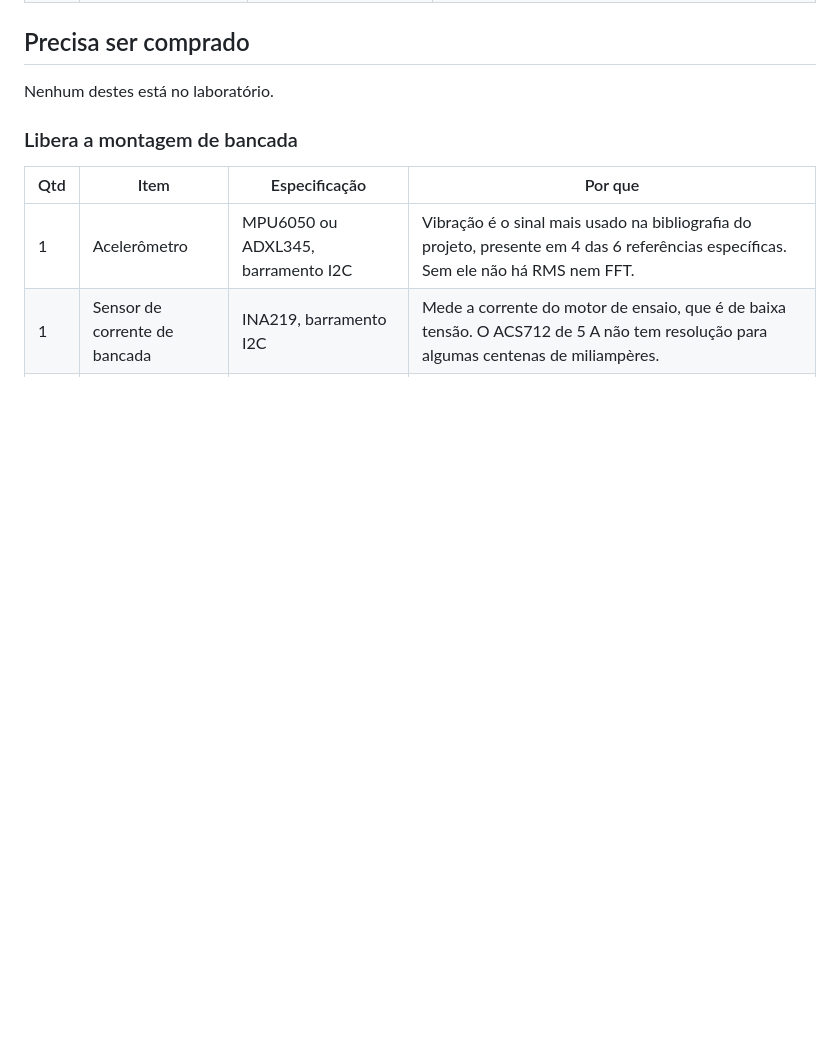
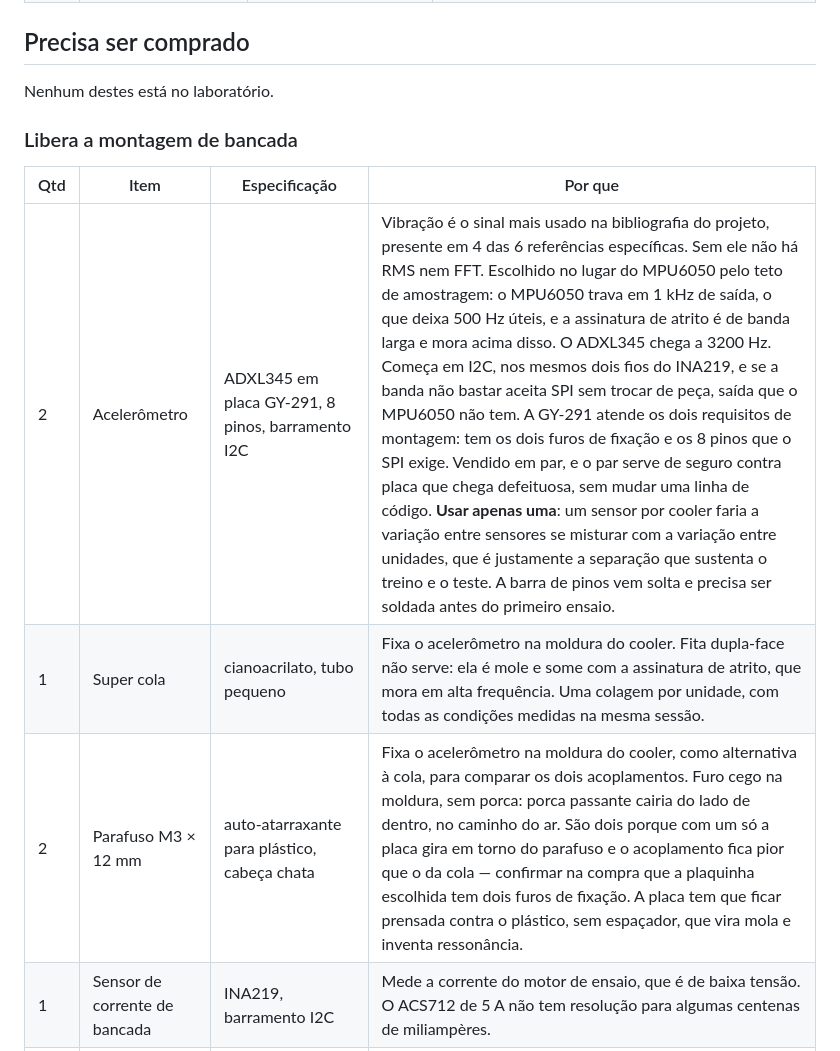
Before and after one commit to whirtex/embedded-system, a Markdown page: predictive-maintenance/plano-do-prototipo.md, the part around one of its changes. Rendered like a GitHub page; blank space fills up the shorter version.

```diff
--- a/predictive-maintenance/plano-do-prototipo.md
+++ b/predictive-maintenance/plano-do-prototipo.md
@@ -76,5 +77,7 @@ Nenhum destes está no laboratório.
 
 | Qtd | Item | Especificação | Por que |
 |---|---|---|---|
-| 1 | Acelerômetro | MPU6050 ou ADXL345, barramento I2C | Vibração é o sinal mais usado na bibliografia do projeto, presente em 4 das 6 referências específicas. Sem ele não há RMS nem FFT. |
+| 2 | Acelerômetro | ADXL345 em placa GY-291, 8 pinos, barramento I2C | Vibração é o sinal mais usado na bibliografia do projeto, presente em 4 das 6 referências específicas. Sem ele não há RMS nem FFT. Escolhido no lugar do MPU6050 pelo teto de amostragem: o MPU6050 trava em 1 kHz de saída, o que deixa 500 Hz úteis, e a assinatura de atrito é de banda larga e mora acima disso. O ADXL345 chega a 3200 Hz. Começa em I2C, nos mesmos dois fios do INA219, e se a banda não bastar aceita SPI sem trocar de peça, saída que o MPU6050 não tem. A GY-291 atende os dois requisitos de montagem: tem os dois furos de fixação e os 8 pinos que o SPI exige. Vendido em par, e o par serve de seguro contra placa que chega defeituosa, sem mudar uma linha de código. **Usar apenas uma**: um sensor por cooler faria a variação entre sensores se misturar com a variação entre unidades, que é justamente a separação que sustenta o treino e o teste. A barra de pinos vem solta e precisa ser soldada antes do primeiro ensaio. |
+| 1 | Super cola | cianoacrilato, tubo pequeno | Fixa o acelerômetro na moldura do cooler. Fita dupla-face não serve: ela é mole e some com a assinatura de atrito, que mora em alta frequência. Uma colagem por unidade, com todas as condições medidas na mesma sessão. |
+| 2 | Parafuso M3 × 12 mm | auto-atarraxante para plástico, cabeça chata | Fixa o acelerômetro na moldura do cooler, como alternativa à cola, para comparar os dois acoplamentos. Furo cego na moldura, sem porca: porca passante cairia do lado de dentro, no caminho do ar. São dois porque com um só a placa gira em torno do parafuso e o acoplamento fica pior que o da cola — confirmar na compra que a plaquinha escolhida tem dois furos de fixação. A placa tem que ficar prensada contra o plástico, sem espaçador, que vira mola e inventa ressonância. |
 | 1 | Sensor de corrente de bancada | INA219, barramento I2C | Mede a corrente do motor de ensaio, que é de baixa tensão. O ACS712 de 5 A não tem resolução para algumas centenas de miliampères. |
```
Also changed, not shown: other parts of predictive-maintenance/plano-do-prototipo.md (+27 -8 lines).
